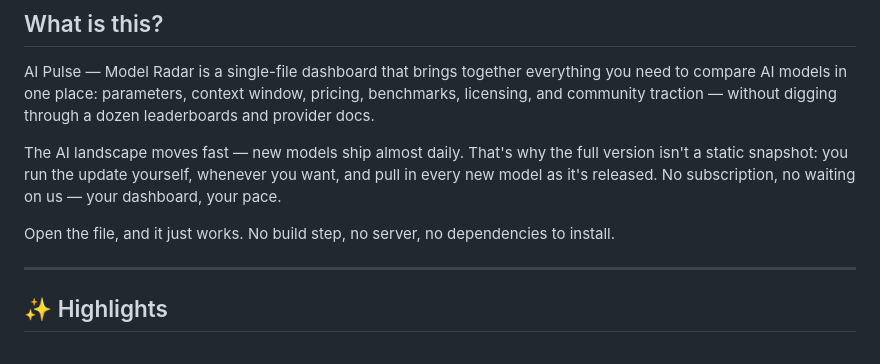
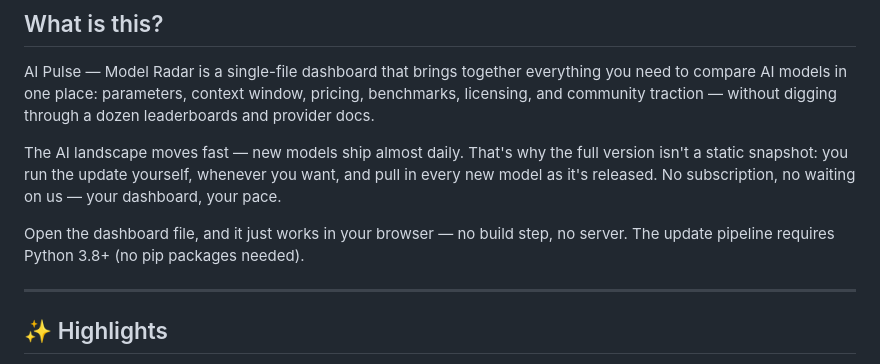
Before and after one commit to T-a-c-h-y-o-n/aipulse, a Markdown page: README.md, the part around the change. Rendered like a GitHub page.

Commit message:
Update README with dashboard usage and Python version
Clarified instructions for opening the dashboard and updated Python requirement.

```diff
--- a/README.md
+++ b/README.md
@@ -14,7 +14,7 @@ AI Pulse — Model Radar is a single-file dashboard that brings together everyth
 
 The AI landscape moves fast — new models ship almost daily. That's why the full version isn't a static snapshot: you run the update yourself, whenever you want, and pull in every new model as it's released. No subscription, no waiting on us — your dashboard, your pace.
 
-Open the file, and it just works. No build step, no server, no dependencies to install.
+Open the dashboard file, and it just works in your browser — no build step, no server. The update pipeline requires Python 3.8+ (no pip packages needed).
 
 ---
 
```
